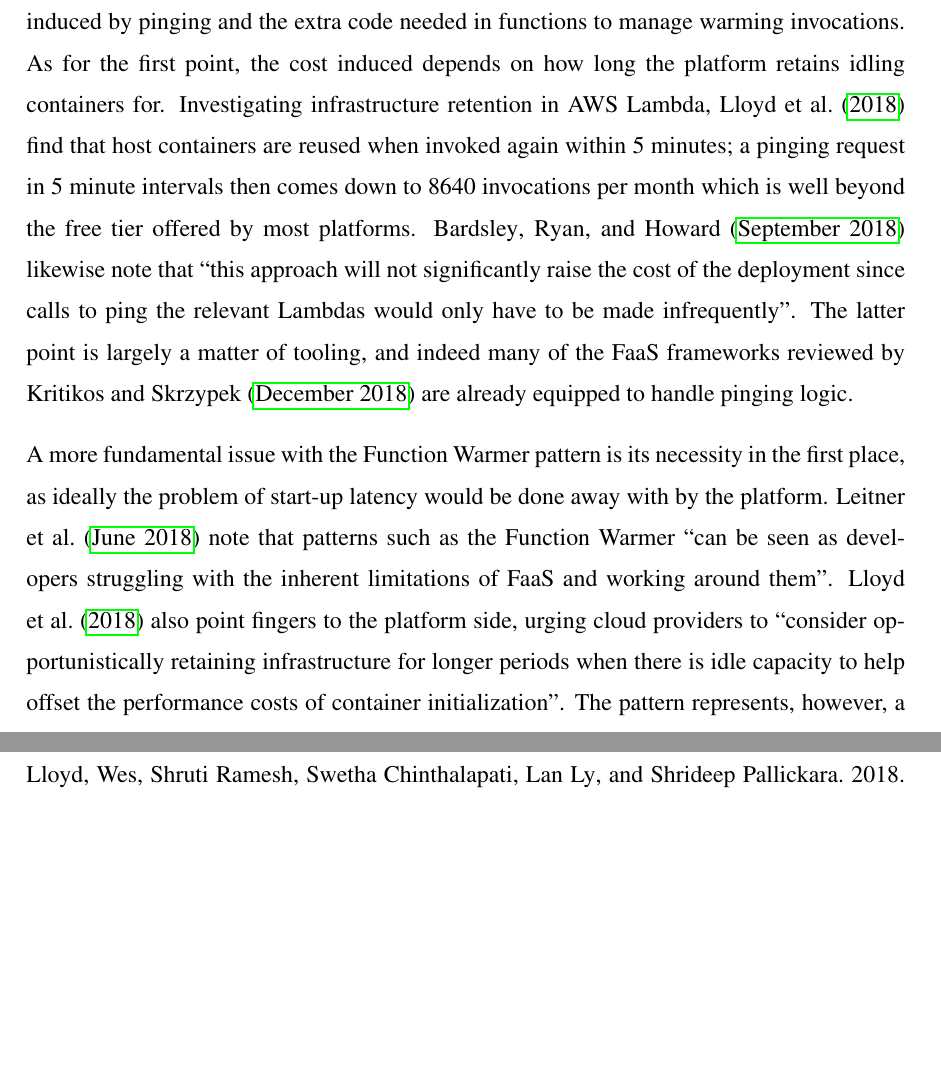
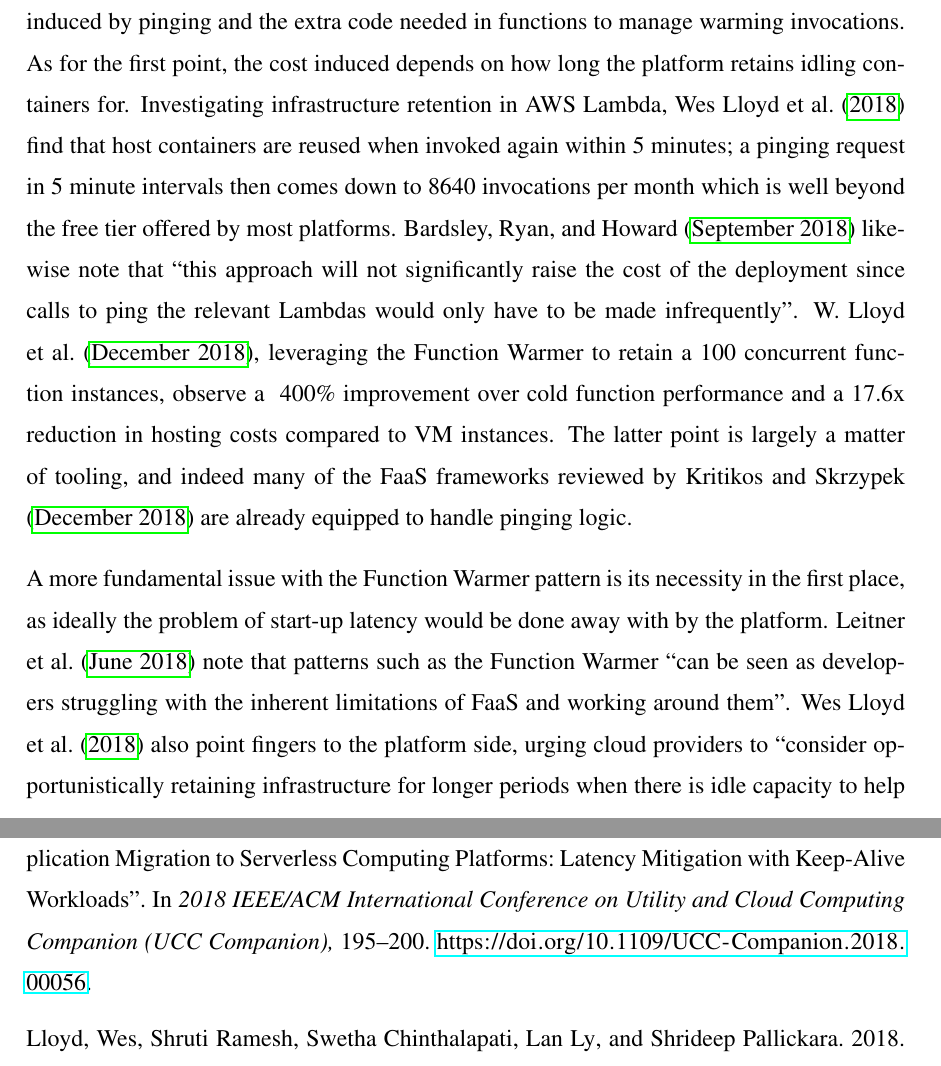
Before and after one commit to epiphone/gradu, a LaTeX thesis (src/enthesis.tex, which reads src/bibliography.bib, src/tex/3-serverless-design-patterns.tex): two parts of pages 63 and 80 of 84 before the commit and two parts of pages 63 and 81 of 84 after it, joined at a grey line, cut so that both start at the same text, the shorter picture padded with empty space. Compiled offline with pdfLaTeX.

Commit message:
Lloyd on keep-alive

```diff
--- a/src/bibliography.bib
+++ b/src/bibliography.bib
@@ -574,3 +574,8 @@ month={Dec},}
   pubstate={forthcoming}
 }
 
+@INPROCEEDINGS{lloyd18migration,
+author={W. {Lloyd} and M. {Vu} and B. {Zhang} and O. {David} and G. {Leavesley}},
+booktitle={2018 IEEE/ACM International Conference on Utility and Cloud Computing Companion (UCC Companion)},
+title={Improving Application Migration to Serverless Computing Platforms: Latency Mitigation with Keep-Alive Workloads},
+year={2018},
@@ -577,3 +588,5 @@ month={Dec},}
+month={Dec},}
+
 @article{lopez18orchestration,
   title={Comparison of Production Serverless Function Orchestration Systems},
   author={Pedro Garc{\'i}a L{\'o}pez and Marc S{\'a}nchez Artigas and Gerard Par{\'i}s and Daniel Barcelona Pons and {\'A}lvaro Ruiz Ollobarren and David Arroyo Pinto},
--- a/src/tex/3-serverless-design-patterns.tex
+++ b/src/tex/3-serverless-design-patterns.tex
@@ -305,7 +305,7 @@ Section \ref{sec:limitations} introduced cold starts as a major FaaS pain point.
 
 The Function Warmer tackles the cold start problem by ``pinging'' (invoking) a function periodically with an artificial payload to prevent the FaaS platform from deprovisioning its infrastructure \parencite{leitner18industrialpractice}. In detail, the pattern is implemented with a scheduled function (using the Periodic Invoker \ref{subsec:periodicInvocation} or the State Machine \ref{subsec:stateMachine}) that invokes the target function in predefined intervals. Additionally, the target function's handler is instrumented with logic to handle warming invocations: the handler identifies the artificial payload and replies accordingly without running the whole function. If the aim is to keep several concurrent function instances warm, the Function Warmer should invoke the same function multiple times with delayed executions. Now with the function warmed up and its infrastructure retained, any subsequent invocations can be served with minimal latency.
 
-\textcite{leitner18industrialpractice} note two drawbacks inherent to the pattern: the invocation cost induced by pinging and the extra code needed in functions to manage warming invocations. As for the first point, the cost induced depends on how long the platform retains idling containers for. Investigating infrastructure retention in AWS Lambda, \textcite{lloydserverless} find that host containers are reused when invoked again within 5 minutes; a pinging request in 5 minute intervals then comes down to 8640 invocations per month which is well beyond the free tier offered by most platforms. \textcite{bardsley18optimizationStrategies} likewise note that ``this approach will not significantly raise the cost of the deployment since calls to ping the relevant Lambdas would only have to be made infrequently''. The latter point is largely a matter of tooling, and indeed many of the FaaS frameworks reviewed by \textcite{kritikos18frameworks} are already equipped to handle pinging logic.
+\textcite{leitner18industrialpractice} note two drawbacks inherent to the pattern: the invocation cost induced by pinging and the extra code needed in functions to manage warming invocations. As for the first point, the cost induced depends on how long the platform retains idling containers for. Investigating infrastructure retention in AWS Lambda, \textcite{lloydserverless} find that host containers are reused when invoked again within 5 minutes; a pinging request in 5 minute intervals then comes down to 8640 invocations per month which is well beyond the free tier offered by most platforms. \textcite{bardsley18optimizationStrategies} likewise note that ``this approach will not significantly raise the cost of the deployment since calls to ping the relevant Lambdas would only have to be made infrequently''. \textcite{lloyd18migration}, leveraging the Function Warmer to retain a 100 concurrent function instances, observe a ~400\% improvement over cold function performance and a 17.6x reduction in hosting costs compared to VM instances. The latter point is largely a matter of tooling, and indeed many of the FaaS frameworks reviewed by \textcite{kritikos18frameworks} are already equipped to handle pinging logic.
 
 A more fundamental issue with the Function Warmer pattern is its necessity in the first place, as ideally the problem of start-up latency would be done away with by the platform. \textcite{leitner18industrialpractice} note that patterns such as the Function Warmer ``can be seen as developers struggling with the inherent limitations of FaaS and working around them''. \textcite{lloydserverless} also point fingers to the platform side, urging cloud providers to ``consider opportunistically retaining infrastructure for longer periods when there is idle capacity to help offset the performance costs of container initialization''. The pattern represents, however, a practical solution to a real limitation that all FaaS platforms suffer from at least for the time being. \textcite{bardsley18optimizationStrategies} similarly conclude that ``whilst this approach somewhat defeats the purpose of a system which should dynamically scale in response to demand it is nevertheless a viable strategy in mitigating the effect of cold Lambdas on overall latency''.
 
```
Also changed, not shown: src/bibliography.bib (6 more changed lines).
